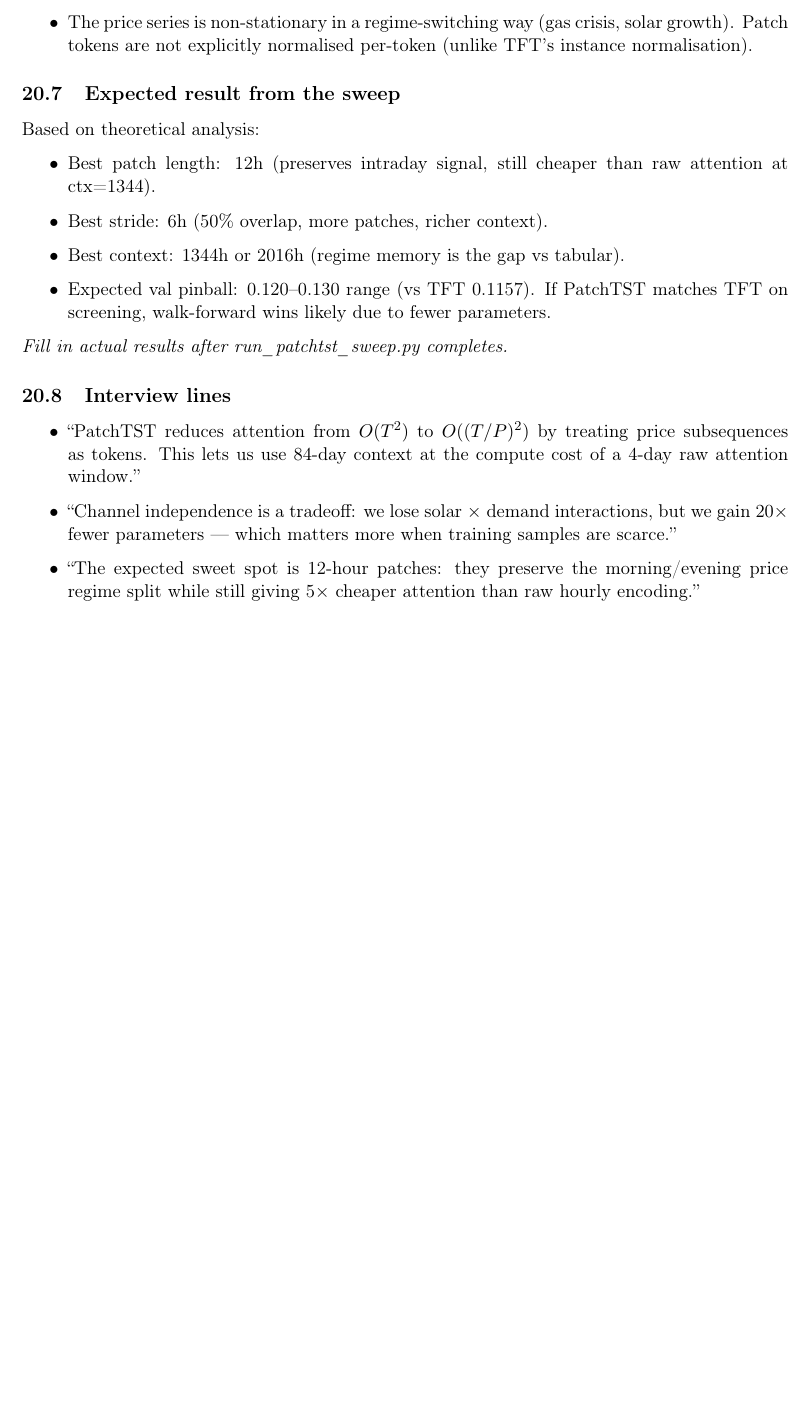
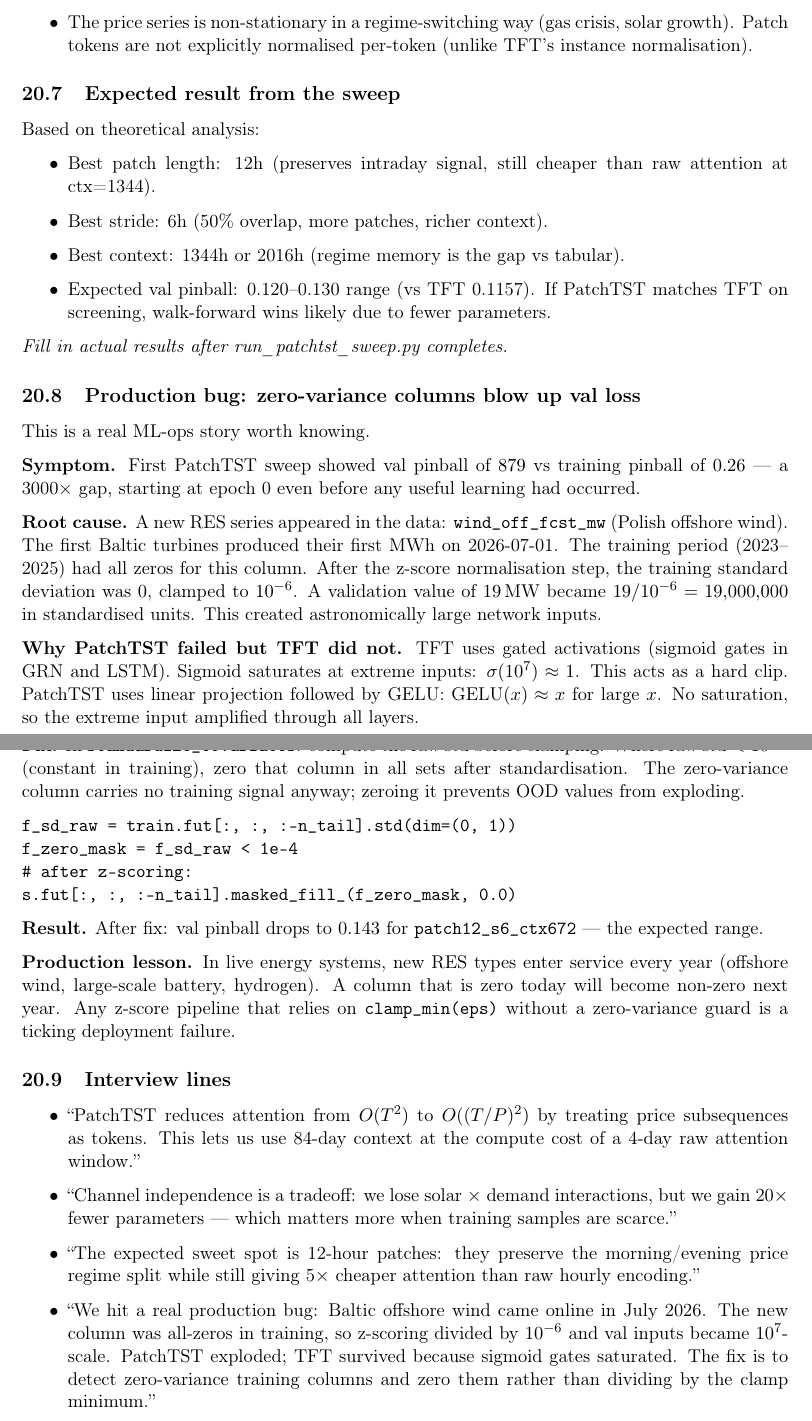
Before and after one commit to barteksarwa/pl-energy-forecast, a LaTeX document (docs/notes/learning/main.tex, which reads docs/notes/learning/20_patchtst_architecture.tex): part of page 31 of 31 before the commit and two parts of pages 31 and 32 of 32 after it, the two joined at a grey line, cut so that both start at the same text, the shorter picture padded with empty space. Compiled offline with pdfLaTeX.

Commit message:
docs: PatchTST learning note — zero-variance bug, production lesson, interview line

```diff
--- a/docs/notes/learning/20_patchtst_architecture.tex
+++ b/docs/notes/learning/20_patchtst_architecture.tex
@@ -114,6 +114,49 @@ Based on theoretical analysis:
 
 \textit{Fill in actual results after run\_patchtst\_sweep.py completes.}
 
+\subsection{Production bug: zero-variance columns blow up val loss}
+
+This is a real ML-ops story worth knowing.
+
+\textbf{Symptom.} First PatchTST sweep showed val pinball of $879$ vs training
+pinball of $0.26$ --- a 3000$\times$ gap, starting at epoch 0 even before
+any useful learning had occurred.
+
+\textbf{Root cause.} A new RES series appeared in the data:
+\texttt{wind\_off\_fcst\_mw} (Polish offshore wind). The first Baltic turbines
+produced their first MWh on 2026-07-01. The training period (2023--2025)
+had all zeros for this column. After the z-score normalisation step,
+the training standard deviation was $0$, clamped to $10^{-6}$. A validation
+value of $19$\,MW became $19 / 10^{-6} = 19{,}000{,}000$ in standardised
+units. This created astronomically large network inputs.
+
+\textbf{Why PatchTST failed but TFT did not.} TFT uses gated activations
+(sigmoid gates in GRN and LSTM). Sigmoid saturates at extreme inputs:
+$\sigma(10^7) \approx 1$. This acts as a hard clip. PatchTST uses linear
+projection followed by GELU: $\text{GELU}(x) \approx x$ for large $x$. No
+saturation, so the extreme input amplified through all layers.
+
+\textbf{Fix.} In \texttt{standardize\_covariates}: compute the raw std before
+clamping. Where raw std $< 10^{-4}$ (constant in training), zero that column
+in all sets after standardisation. The zero-variance column carries no training
+signal anyway; zeroing it prevents OOD values from exploding.
+
+\begin{verbatim}
+f_sd_raw = train.fut[:, :, :-n_tail].std(dim=(0, 1))
+f_zero_mask = f_sd_raw < 1e-4
+# after z-scoring:
+s.fut[:, :, :-n_tail].masked_fill_(f_zero_mask, 0.0)
+\end{verbatim}
+
+\textbf{Result.} After fix: val pinball drops to $0.143$ for
+\texttt{patch12\_s6\_ctx672} --- the expected range.
+
+\textbf{Production lesson.} In live energy systems, new RES types enter
+service every year (offshore wind, large-scale battery, hydrogen). A column
+that is zero today will become non-zero next year. Any z-score pipeline
+that relies on \texttt{clamp\_min(eps)} without a zero-variance guard is a
+ticking deployment failure.
+
 \subsection{Interview lines}
 
 \begin{itemize}
@@ -126,4 +169,10 @@ Based on theoretical analysis:
   \item ``The expected sweet spot is 12-hour patches: they preserve the
         morning/evening price regime split while still giving 5$\times$
         cheaper attention than raw hourly encoding.''
+  \item ``We hit a real production bug: Baltic offshore wind came online in
+        July 2026. The new column was all-zeros in training, so z-scoring
+        divided by $10^{-6}$ and val inputs became $10^7$-scale. PatchTST
+        exploded; TFT survived because sigmoid gates saturated. The fix is
+        to detect zero-variance training columns and zero them rather than
+        dividing by the clamp minimum.''
 \end{itemize}
```
